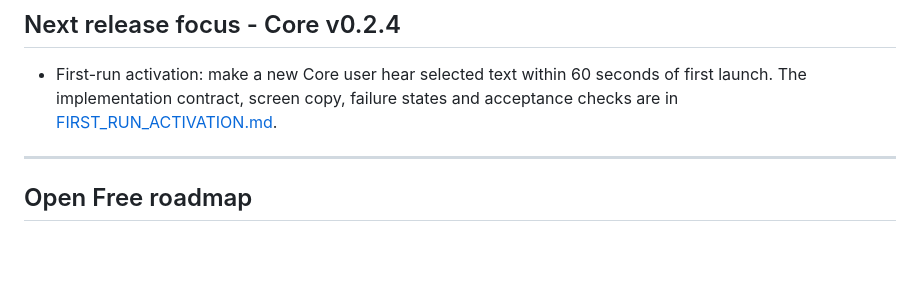
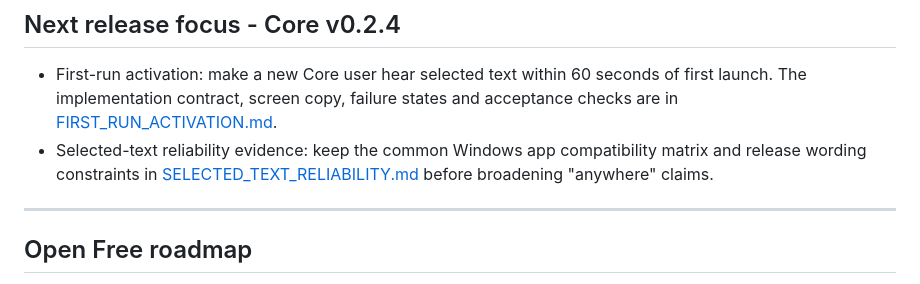
Before and after one commit to bug-factory-kft/pippal, a Markdown page: docs/ROADMAP.md, the part around the change. GitHub-like rendering; blank space fills up the shorter version.

Commit message:
Document selected-text reliability evidence gate

```diff
--- a/docs/ROADMAP.md
+++ b/docs/ROADMAP.md
@@ -74,6 +74,10 @@ multi-reviewer audit is tracked in [CODEREVIEW.md](CODEREVIEW.md).
   60 seconds of first launch. The implementation contract, screen
   copy, failure states and acceptance checks are in
   [FIRST_RUN_ACTIVATION.md](FIRST_RUN_ACTIVATION.md).
+- Selected-text reliability evidence: keep the common Windows app
+  compatibility matrix and release wording constraints in
+  [SELECTED_TEXT_RELIABILITY.md](SELECTED_TEXT_RELIABILITY.md) before
+  broadening "anywhere" claims.
 
 ---
 
```
Also changed, not shown: docs/SELECTED_TEXT_RELIABILITY.md (added, +188 -0 lines).
